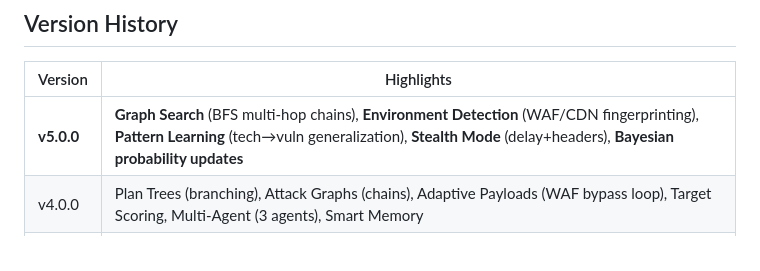
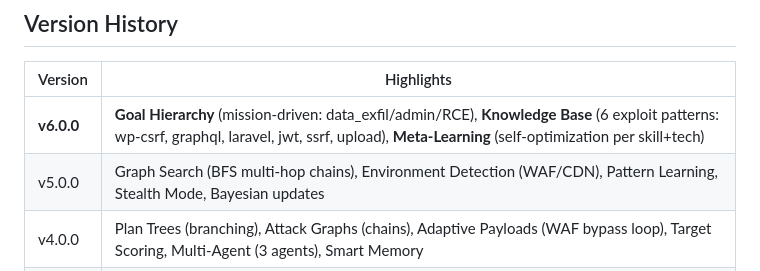
Before and after one commit to cortexc0de/argus-lite, a Markdown page: README.md, the part around one of its changes. GitHub-like rendering.

```diff
--- a/README.md
+++ b/README.md
@@ -343,7 +374,8 @@ Or configure via `argus config ai` or web Settings.
 
 | Version | Highlights |
 |---|---|
-| **v5.0.0** | **Graph Search** (BFS multi-hop chains), **Environment Detection** (WAF/CDN fingerprinting), **Pattern Learning** (tech→vuln generalization), **Stealth Mode** (delay+headers), **Bayesian probability updates** |
+| **v6.0.0** | **Goal Hierarchy** (mission-driven: data_exfil/admin/RCE), **Knowledge Base** (6 exploit patterns: wp-csrf, graphql, laravel, jwt, ssrf, upload), **Meta-Learning** (self-optimization per skill+tech) |
+| v5.0.0 | Graph Search (BFS multi-hop chains), Environment Detection (WAF/CDN), Pattern Learning, Stealth Mode, Bayesian updates |
 | v4.0.0 | Plan Trees (branching), Attack Graphs (chains), Adaptive Payloads (WAF bypass loop), Target Scoring, Multi-Agent (3 agents), Smart Memory |
 | v3.0.0 | Closed execution loop — skills actually run, not just printed; AgentPlanner, SkillRegistry, AgentMemory |
 | v2.0.0 | Agent mode (reactive), elite tools (Dalfox/SQLMap/Interactsh), JWT auth, threat intel |
```
Also changed, not shown: other parts of README.md (+37 -3 lines).
